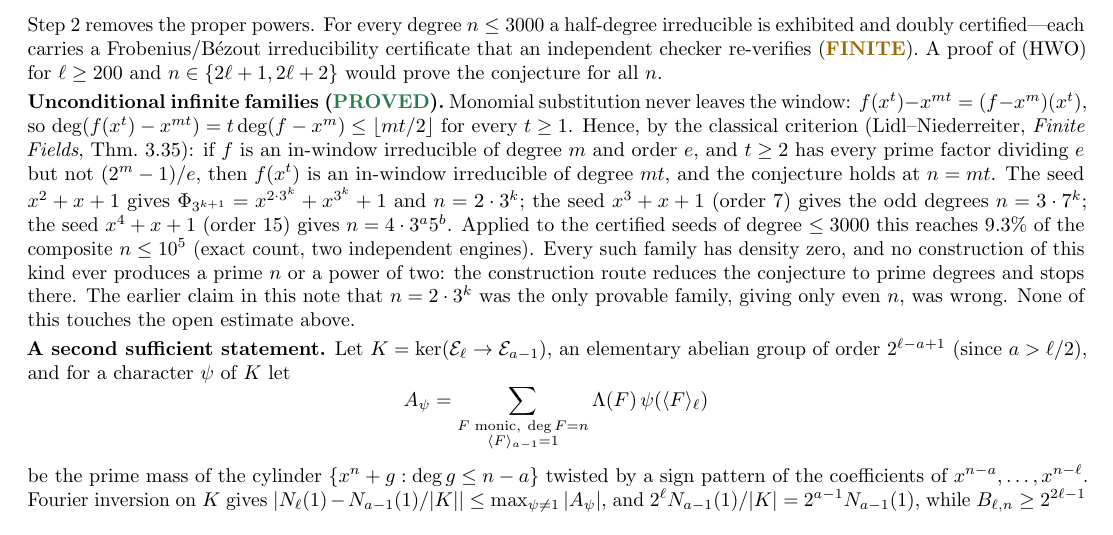
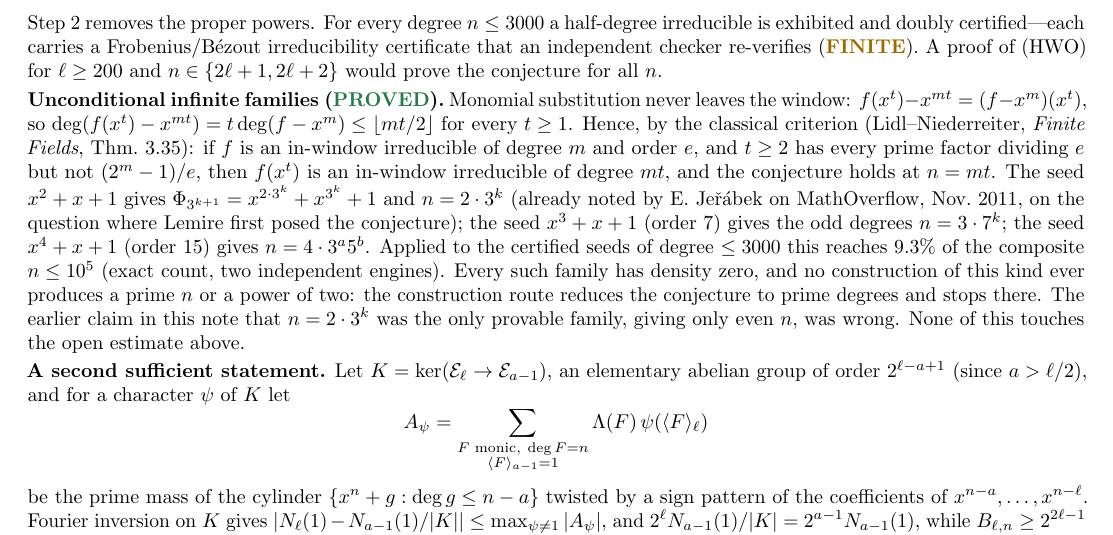
Before and after one commit to mjbommar/lemire-half-degree-irreducibles, a LaTeX paper (paper/main.tex): part of page 3 of 4, cut so that both start at the same text. Compiled offline with pdfLaTeX.

Commit message:
Attribute the n = 2*3^k family to Jerabek (MathOverflow, Nov 2011)

```diff
--- a/paper/main.tex
+++ b/paper/main.tex
@@ -260,7 +260,9 @@ by the classical criterion (Lidl--Niederreiter, \emph{Finite Fields}, Thm.~3.35)
 if $f$ is an in-window irreducible of degree $m$ and order $e$, and $t\ge2$ has
 every prime factor dividing $e$ but not $(2^m-1)/e$, then $f(x^t)$ is an
 in-window irreducible of degree $mt$, and the conjecture holds at $n=mt$.
-The seed $x^2+x+1$ gives $\Phi_{3^{k+1}}=x^{2\cdot3^k}+x^{3^k}+1$ and $n=2\cdot3^k$;
+The seed $x^2+x+1$ gives $\Phi_{3^{k+1}}=x^{2\cdot3^k}+x^{3^k}+1$ and $n=2\cdot3^k$
+(already noted by E.~Je\v{r}\'abek on MathOverflow, Nov.~2011, on the question where
+Lemire first posed the conjecture);
 the seed $x^3+x+1$ (order $7$) gives the odd degrees $n=3\cdot7^k$; the seed
 $x^4+x+1$ (order $15$) gives $n=4\cdot3^a5^b$. Applied to the certified seeds
 of degree $\le3000$ this reaches $9.3\%$ of the composite $n\le10^5$
```
Also changed, not shown: lemire-proof-roadmap.pdf.
